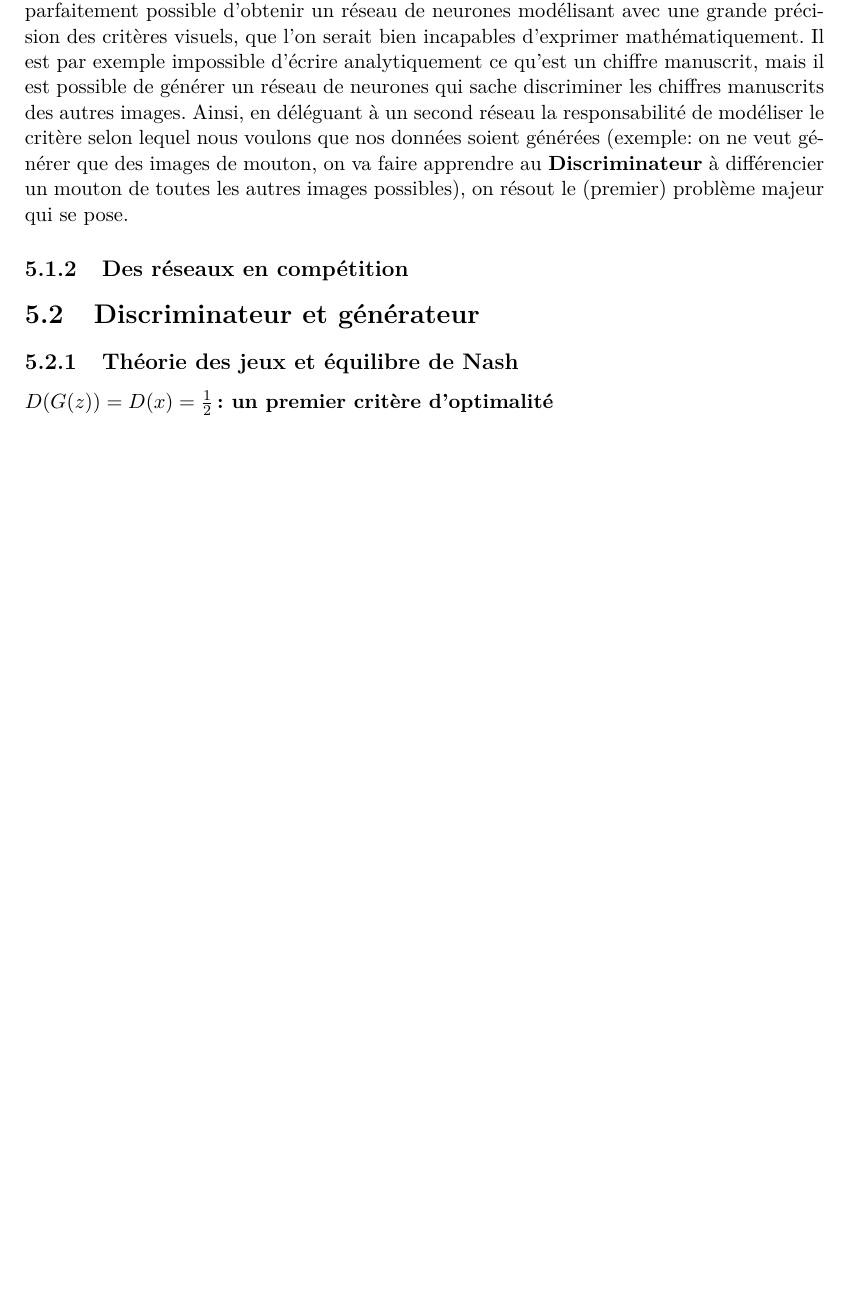
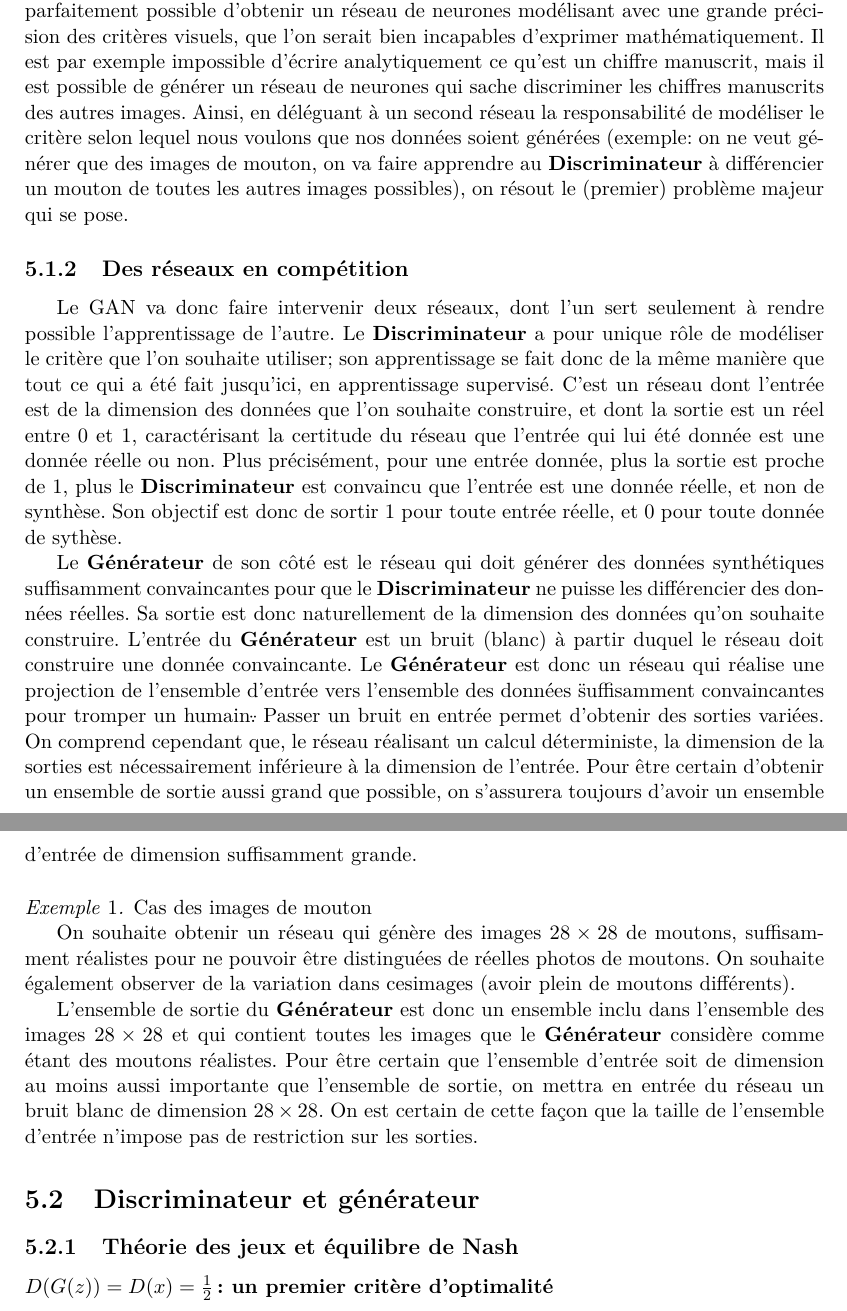
Before and after one commit to Supelec-GAN/Couleuvre-Rapport, a LaTeX document (rapport.tex, which reads 06-gan_description.tex): part of page 17 of 17 before the commit and two parts of pages 17 and 18 of 18 after it, the two joined at a grey line, cut so that both start at the same text, the shorter picture padded with empty space. Compiled offline with pdfLaTeX.

Commit message:
Ajout de plusieurs paragraphes sur les deux réseaux. Il y a un amalgame entre la dimension et la taille de l'entrée, à corriger pour éviter la confusion

```diff
--- a/06-gan_description.tex
+++ b/06-gan_description.tex
@@ -31,6 +31,18 @@ Cependant, nous avons vus avec les perceptrons et la base de données MNIST qu'i
 
 \subsection{Des réseaux en compétition}
 
+Le GAN va donc faire intervenir deux réseaux, dont l'un sert seulement à rendre possible l'apprentissage de l'autre. Le \textbf{Discriminateur} a pour unique rôle de modéliser le critère que l'on souhaite utiliser; son apprentissage se fait donc de la même manière que tout ce qui a été fait jusqu'ici, en apprentissage supervisé. C'est un réseau dont l'entrée est de la dimension des données que l'on souhaite construire, et dont la sortie est un réel entre 0 et 1, caractérisant la certitude du réseau que l'entrée qui lui été donnée est une donnée réelle ou non. Plus précisément, pour une entrée donnée, plus la sortie est proche de 1, plus le \textbf{Discriminateur} est convaincu que l'entrée est une donnée réelle, et non de synthèse. Son objectif est donc de sortir 1 pour toute entrée réelle, et 0 pour toute donnée de sythèse.
+
+Le \textbf{Générateur} de son côté est le réseau qui doit générer des données synthétiques suffisamment convaincantes pour que le \textbf{Discriminateur} ne puisse les différencier des données réelles. Sa sortie est donc naturellement de la dimension des données qu'on souhaite construire. L'entrée du \textbf{Générateur} est un bruit (blanc) à partir duquel le réseau doit construire une donnée convaincante. Le \textbf{Générateur} est donc un réseau qui réalise une projection de l'ensemble d'entrée vers l'ensemble des données \"suffisamment convaincantes pour tromper un humain\". Passer un bruit en entrée permet d'obtenir des sorties variées. On comprend cependant que, le réseau réalisant un calcul déterministe, la dimension de la sorties est nécessairement inférieure à la dimension de l'entrée. Pour être certain d'obtenir un ensemble de sortie aussi grand que possible, on s'assurera toujours d'avoir un ensemble d'entrée de dimension suffisamment grande. \\
+
+\begin{example} Cas des images de mouton
+
+On souhaite obtenir un réseau qui génère des images $28 \times 28$ de moutons, suffisamment réalistes pour ne pouvoir être distinguées de réelles photos de moutons. On souhaite également observer de la variation dans cesimages (avoir plein de moutons différents).
+
+L'ensemble de sortie du \textbf{Générateur} est donc un ensemble inclu dans l'ensemble des images $28 \times 28$ et qui contient toutes les images que le \textbf{Générateur} considère comme étant des moutons réalistes. Pour être certain que l'ensemble d'entrée soit de dimension au moins aussi importante que l'ensemble de sortie, on mettra en entrée du réseau un bruit blanc de dimension $28 \times 28$. On est certain de cette façon que la taille de l'ensemble d'entrée n'impose pas de restriction sur les sorties.
+
+\end{example}
+
 \section{Discriminateur et générateur}
 \subsection{Théorie des jeux et équilibre de Nash}
 \subsubsection{$D(G(z)) = D(x) = \frac{1}{2}$ : un premier critère d'optimalité}
```
Also changed, not shown: rapport.pdf.
